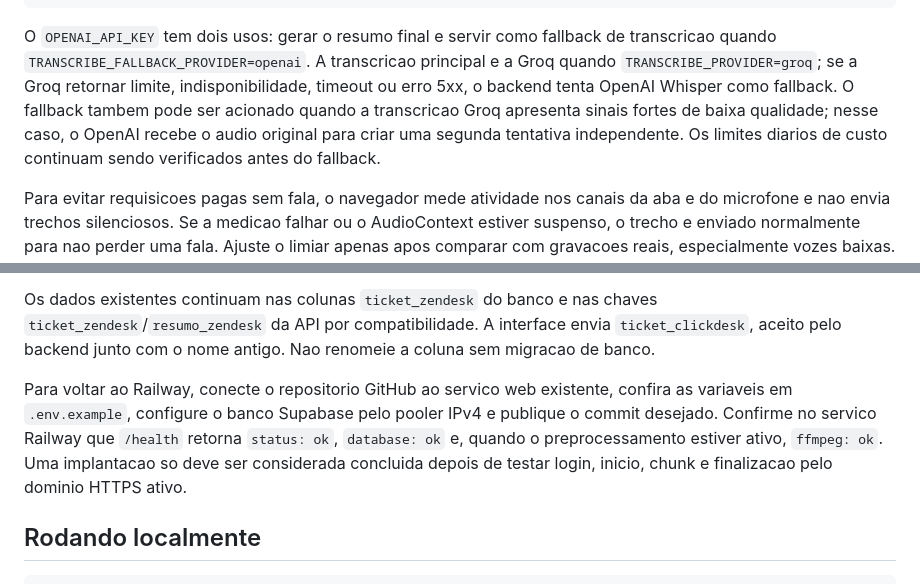
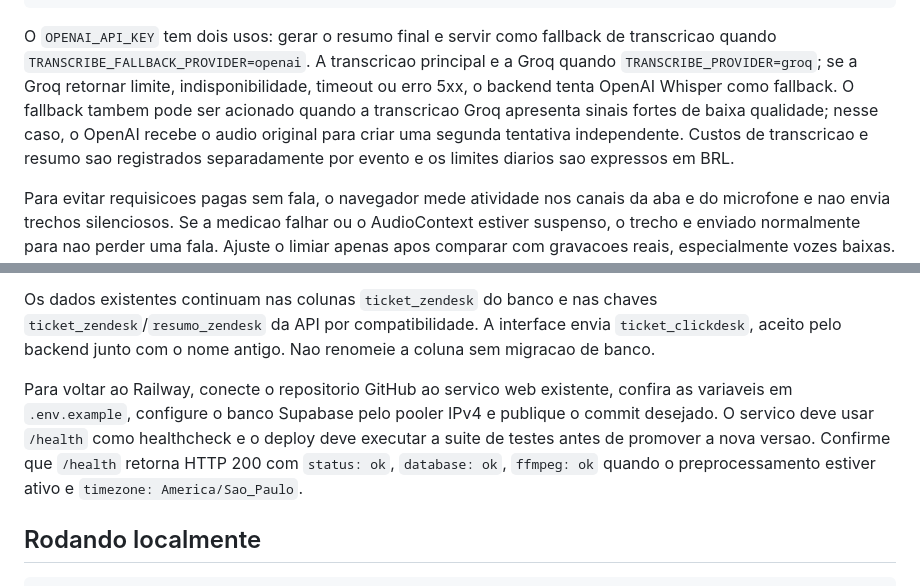
Before and after one commit to Thales0408/support-ai, a Markdown page: README.md, 2 parts joined by grey strips. Drawn GitHub-style.

````diff
--- a/README.md
+++ b/README.md
@@ -122,7 +128,7 @@ AUDIO_DIAGNOSTICS_KEEP=false
 CHUNK_SECONDS=45
 ```
 
-O `OPENAI_API_KEY` tem dois usos: gerar o resumo final e servir como fallback de transcricao quando `TRANSCRIBE_FALLBACK_PROVIDER=openai`. A transcricao principal e a Groq quando `TRANSCRIBE_PROVIDER=groq`; se a Groq retornar limite, indisponibilidade, timeout ou erro 5xx, o backend tenta OpenAI Whisper como fallback. O fallback tambem pode ser acionado quando a transcricao Groq apresenta sinais fortes de baixa qualidade; nesse caso, o OpenAI recebe o audio original para criar uma segunda tentativa independente. Os limites diarios de custo continuam sendo verificados antes do fallback.
+O `OPENAI_API_KEY` tem dois usos: gerar o resumo final e servir como fallback de transcricao quando `TRANSCRIBE_FALLBACK_PROVIDER=openai`. A transcricao principal e a Groq quando `TRANSCRIBE_PROVIDER=groq`; se a Groq retornar limite, indisponibilidade, timeout ou erro 5xx, o backend tenta OpenAI Whisper como fallback. O fallback tambem pode ser acionado quando a transcricao Groq apresenta sinais fortes de baixa qualidade; nesse caso, o OpenAI recebe o audio original para criar uma segunda tentativa independente. Custos de transcricao e resumo sao registrados separadamente por evento e os limites diarios sao expressos em BRL.
 
 Para evitar requisicoes pagas sem fala, o navegador mede atividade nos canais da aba e do microfone e nao envia trechos silenciosos. Se a medicao falhar ou o AudioContext estiver suspenso, o trecho e enviado normalmente para nao perder uma fala. Ajuste o limiar apenas apos comparar com gravacoes reais, especialmente vozes baixas. O dashboard atualiza os dados a cada 30 segundos enquanto a aba esta visivel e imediatamente quando ela volta ao primeiro plano.
 
@@ -144,7 +150,7 @@ O ClickDesk cria o ticket quando a ligacao toca. Informe o numero do ticket ao i
 
 Os dados existentes continuam nas colunas `ticket_zendesk` do banco e nas chaves `ticket_zendesk`/`resumo_zendesk` da API por compatibilidade. A interface envia `ticket_clickdesk`, aceito pelo backend junto com o nome antigo. Nao renomeie a coluna sem migracao de banco.
 
-Para voltar ao Railway, conecte o repositorio GitHub ao servico web existente, confira as variaveis em `.env.example`, configure o banco Supabase pelo pooler IPv4 e publique o commit desejado. Confirme no servico Railway que `/health` retorna `status: ok`, `database: ok` e, quando o preprocessamento estiver ativo, `ffmpeg: ok`. Uma implantacao so deve ser considerada concluida depois de testar login, inicio, chunk e finalizacao pelo dominio HTTPS ativo.
+Para voltar ao Railway, conecte o repositorio GitHub ao servico web existente, confira as variaveis em `.env.example`, configure o banco Supabase pelo pooler IPv4 e publique o commit desejado. O servico deve usar `/health` como healthcheck e o deploy deve executar a suite de testes antes de promover a nova versao. Confirme que `/health` retorna HTTP 200 com `status: ok`, `database: ok`, `ffmpeg: ok` quando o preprocessamento estiver ativo e `timezone: America/Sao_Paulo`.
 
 ## Rodando localmente
 
````
Also changed, not shown: other parts of README.md (+24 -4 lines).
